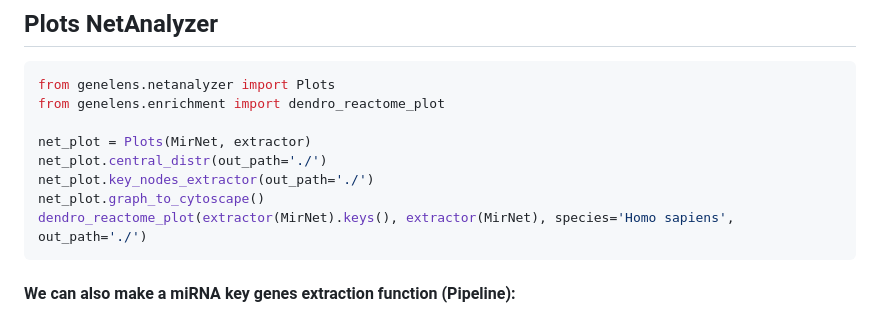
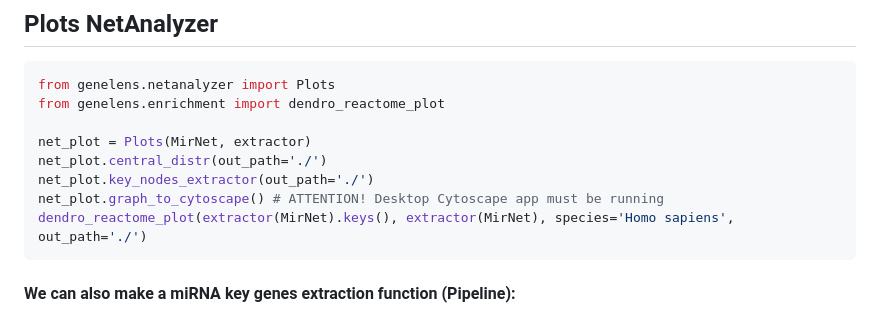
Before and after one commit to GJOsmak/GeneLens, a Markdown page: README.md, the part around the change. Rendered like a GitHub page.

````diff
--- a/README.md
+++ b/README.md
@@ -189,7 +189,7 @@ from genelens.enrichment import dendro_reactome_plot
 net_plot = Plots(MirNet, extractor)
 net_plot.central_distr(out_path='./')
 net_plot.key_nodes_extractor(out_path='./')
-net_plot.graph_to_cytoscape()
+net_plot.graph_to_cytoscape() # ATTENTION! Desktop Cytoscape app must be running
 dendro_reactome_plot(extractor(MirNet).keys(), extractor(MirNet), species='Homo sapiens', out_path='./')
 ```
 
````
